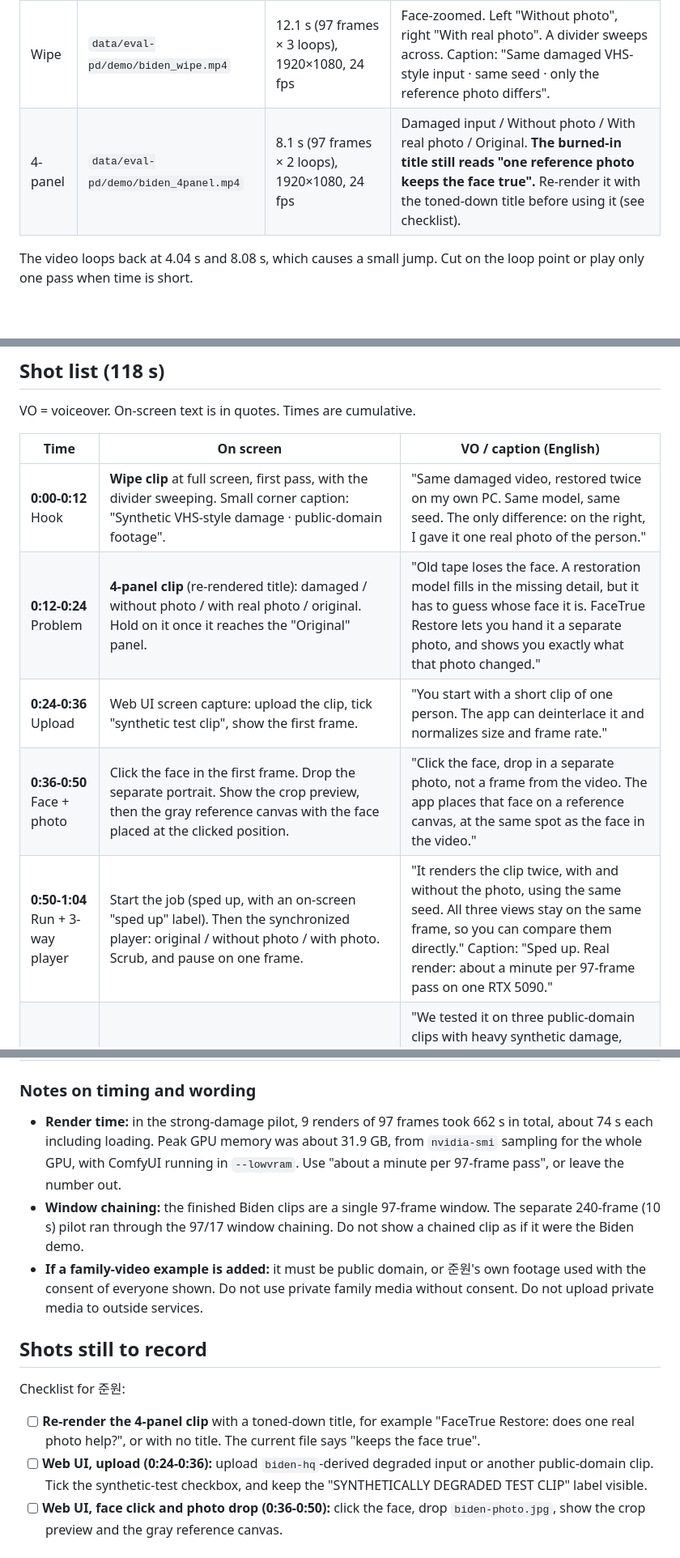
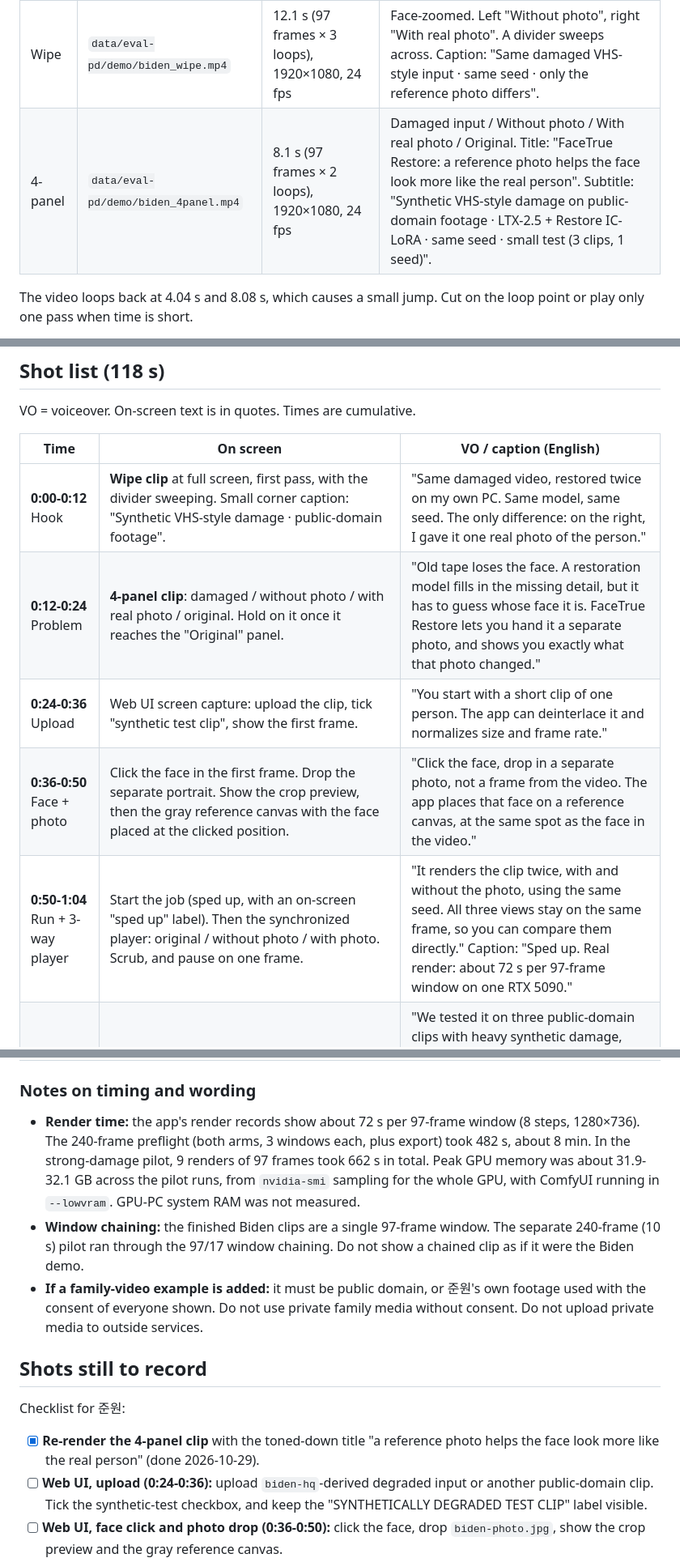
Before and after one commit to junjunjunbong/facetrue-restore, a Markdown page: docs/DEMO.md, 3 parts joined by grey strips. Shown at 81% size. Rendered like a GitHub page; blank space fills up the shorter version.

```diff
--- a/docs/DEMO.md
+++ b/docs/DEMO.md
@@ -43,7 +43,7 @@ These are local files and are not committed. They were generated from `data/eval
 | Clip | File | Length | Content |
 |---|---|---|---|
 | Wipe | `data/eval-pd/demo/biden_wipe.mp4` | 12.1 s (97 frames × 3 loops), 1920×1080, 24 fps | Face-zoomed. Left "Without photo", right "With real photo". A divider sweeps across. Caption: "Same damaged VHS-style input · same seed · only the reference photo differs". |
-| 4-panel | `data/eval-pd/demo/biden_4panel.mp4` | 8.1 s (97 frames × 2 loops), 1920×1080, 24 fps | Damaged input / Without photo / With real photo / Original. **The burned-in title still reads "one reference photo keeps the face true".** Re-render it with the toned-down title before using it (see checklist). |
+| 4-panel | `data/eval-pd/demo/biden_4panel.mp4` | 8.1 s (97 frames × 2 loops), 1920×1080, 24 fps | Damaged input / Without photo / With real photo / Original. Title: "FaceTrue Restore: a reference photo helps the face look more like the real person". Subtitle: "Synthetic VHS-style damage on public-domain footage · LTX-2.5 + Restore IC-LoRA · same seed · small test (3 clips, 1 seed)". |
 
 The video loops back at 4.04 s and 8.08 s, which causes a small jump. Cut on the loop point or play only one pass when time is short.
 
@@ -54,10 +54,10 @@ VO = voiceover. On-screen text is in quotes. Times are cumulative.
 | Time | On screen | VO / caption (English) |
 |---|---|---|
 | **0:00-0:12** Hook | **Wipe clip** at full screen, first pass, with the divider sweeping. Small corner caption: "Synthetic VHS-style damage · public-domain footage". | "Same damaged video, restored twice on my own PC. Same model, same seed. The only difference: on the right, I gave it one real photo of the person." |
-| **0:12-0:24** Problem | **4-panel clip** (re-rendered title): damaged / without photo / with real photo / original. Hold on it once it reaches the "Original" panel. | "Old tape loses the face. A restoration model fills in the missing detail, but it has to guess whose face it is. FaceTrue Restore lets you hand it a separate photo, and shows you exactly what that photo changed." |
+| **0:12-0:24** Problem | **4-panel clip**: damaged / without photo / with real photo / original. Hold on it once it reaches the "Original" panel. | "Old tape loses the face. A restoration model fills in the missing detail, but it has to guess whose face it is. FaceTrue Restore lets you hand it a separate photo, and shows you exactly what that photo changed." |
 | **0:24-0:36** Upload | Web UI screen capture: upload the clip, tick "synthetic test clip", show the first frame. | "You start with a short clip of one person. The app can deinterlace it and normalizes size and frame rate." |
 | **0:36-0:50** Face + photo | Click the face in the first frame. Drop the separate portrait. Show the crop preview, then the gray reference canvas with the face placed at the clicked position. | "Click the face, drop in a separate photo, not a frame from the video. The app places that face on a reference canvas, at the same spot as the face in the video." |
-| **0:50-1:04** Run + 3-way player | Start the job (sped up, with an on-screen "sped up" label). Then the synchronized player: original / without photo / with photo. Scrub, and pause on one frame. | "It renders the clip twice, with and without the photo, using the same seed. All three views stay on the same frame, so you can compare them directly." Caption: "Sped up. Real render: about a minute per 97-frame pass on one RTX 5090." |
+| **0:50-1:04** Run + 3-way player | Start the job (sped up, with an on-screen "sped up" label). Then the synchronized player: original / without photo / with photo. Scrub, and pause on one frame. | "It renders the clip twice, with and without the photo, using the same seed. All three views stay on the same frame, so you can compare them directly." Caption: "Sped up. Real render: about 72 s per 97-frame window on one RTX 5090." |
 | **1:04-1:24** Results | Results table card with the three clips and the correct − no photo / correct − other photo columns (numbers from the table above). Note under the card: "3 clips · 1 seed · synthetic damage". | "We tested it on three public-domain clips with heavy synthetic damage, against a no-photo run and a wrong-person photo. With the right photo, the face matched the real person more closely in all three, clearly for two of them and only slightly for the third. With mild damage, the effect was small. This is a small test, not a benchmark." |
 | **1:24-1:34** Honest limits | Pause the wipe on a frame where the background differs (the flag vs. the dark wall). | "It's generative. The background and color can change too, and similarity is not proof the original was recovered. That's why the app always shows the comparison." |
 | **1:34-1:50** How it works | Simple diagram: Mac (web app + FastAPI) → comfy-sdk → local proxy → ComfyUI on the RTX 5090 PC → LTX-2.5 22B + Restore IC-LoRA. Then: reference canvas, plus 97-frame windows with 17-frame overlap. Badge: "Open weights only". | "Under the hood: LTX-2.5 22B with the Restore IC-LoRA, running in ComfyUI on a single RTX 5090. The photo enters as a reference canvas. Longer clips are restored in 97-frame windows with a 17-frame overlap. Open weights only: no closed APIs, no partner nodes." |
@@ -65,7 +65,7 @@ VO = voiceover. On-screen text is in quotes. Times are cumulative.
 
 ### Notes on timing and wording
 
-- **Render time:** in the strong-damage pilot, 9 renders of 97 frames took 662 s in total, about 74 s each including loading. Peak GPU memory was about 31.9 GB, from `nvidia-smi` sampling for the whole GPU, with ComfyUI running in `--lowvram`. Use "about a minute per 97-frame pass", or leave the number out.
+- **Render time:** the app's render records show about 72 s per 97-frame window (8 steps, 1280×736). The 240-frame preflight (both arms, 3 windows each, plus export) took 482 s, about 8 min. In the strong-damage pilot, 9 renders of 97 frames took 662 s in total. Peak GPU memory was about 31.9-32.1 GB across the pilot runs, from `nvidia-smi` sampling for the whole GPU, with ComfyUI running in `--lowvram`. GPU-PC system RAM was not measured.
 - **Window chaining:** the finished Biden clips are a single 97-frame window. The separate 240-frame (10 s) pilot ran through the 97/17 window chaining. Do not show a chained clip as if it were the Biden demo.
 - **If a family-video example is added:** it must be public domain, or 준원's own footage used with the consent of everyone shown. Do not use private family media without consent. Do not upload private media to outside services.
 
@@ -73,7 +73,7 @@ VO = voiceover. On-screen text is in quotes. Times are cumulative.
 
 Checklist for 준원:
 
-- [ ] **Re-render the 4-panel clip** with a toned-down title, for example "FaceTrue Restore: does one real photo help?", or with no title. The current file says "keeps the face true".
+- [x] **Re-render the 4-panel clip** with the toned-down title "a reference photo helps the face look more like the real person" (done 2026-10-29).
 - [ ] **Web UI, upload (0:24-0:36):** upload `biden-hq`-derived degraded input or another public-domain clip. Tick the synthetic-test checkbox, and keep the "SYNTHETICALLY DEGRADED TEST CLIP" label visible.
 - [ ] **Web UI, face click and photo drop (0:36-0:50):** click the face, drop `biden-photo.jpg`, show the crop preview and the gray reference canvas.
 - [ ] **Web UI, run and 3-way player (0:50-1:04):** a real `FACETRUE_MODE=comfy` run, not mock output. Sped-up footage needs a "sped up" label. Scrub the synchronized player and pause on one frame.
```
Also changed, not shown: README.md (+31 -4 lines).
